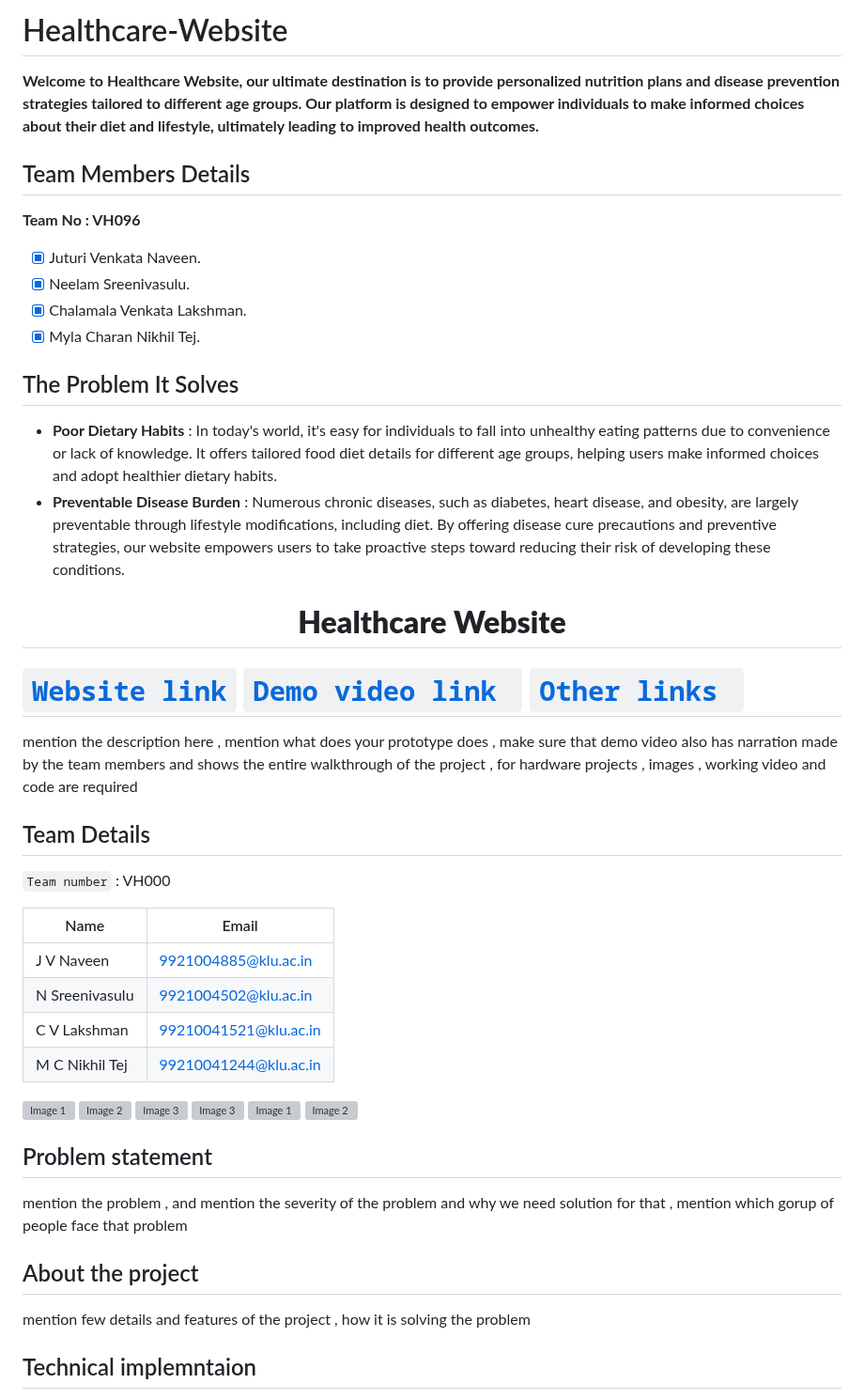
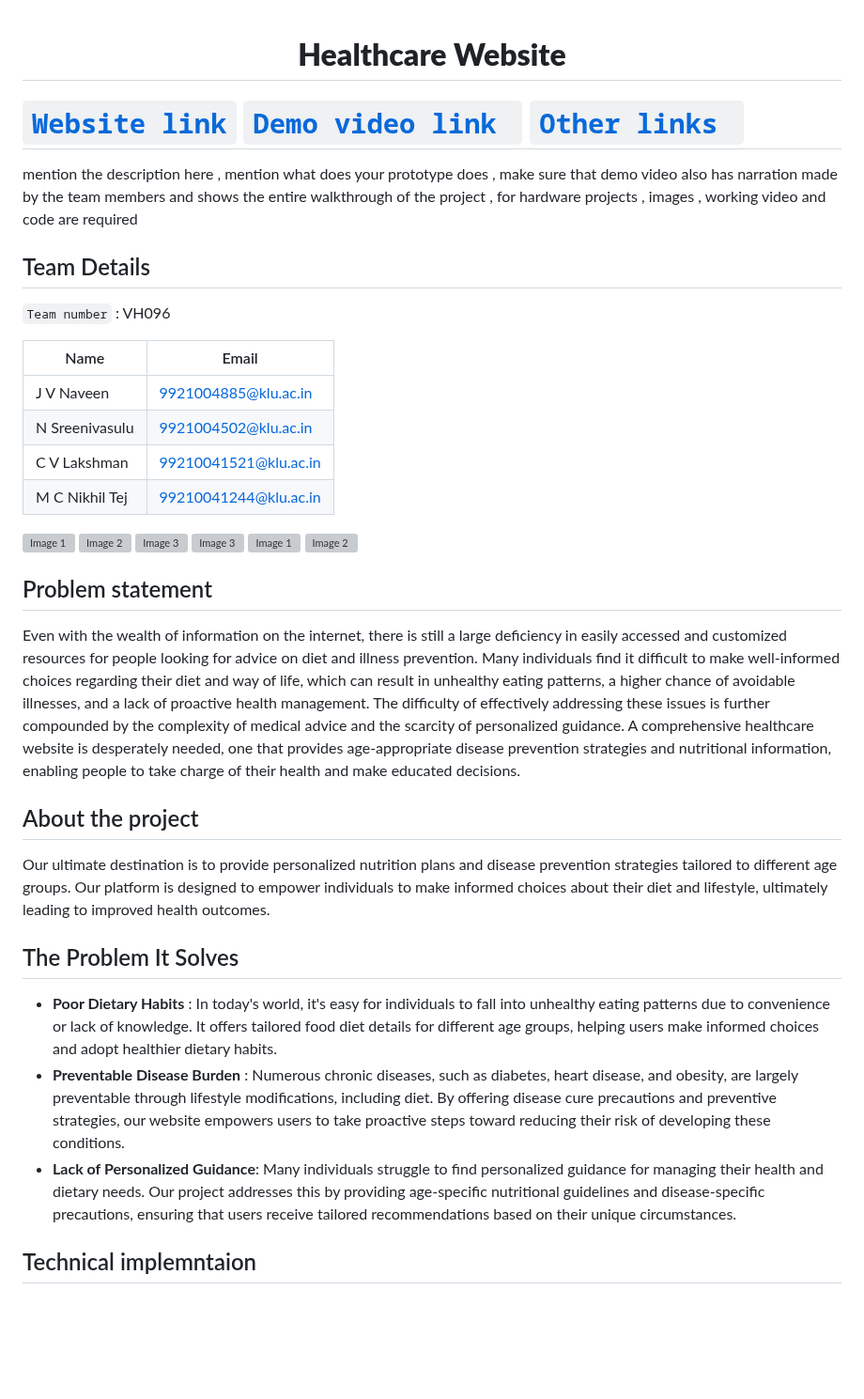
Before and after one commit to naveen211203/Healthcare-Website, a Markdown page: README.md, the part around the change. Shown at 94% size. Drawn GitHub-style; blank space fills up the shorter version; grey boxes are pictures that could not be loaded.

```diff
--- a/README.md
+++ b/README.md
@@ -1,18 +1,3 @@
-# Healthcare-Website
-**Welcome to Healthcare Website, our ultimate destination is to provide personalized nutrition plans and disease prevention strategies tailored to different age groups. Our platform is designed to empower individuals to make informed choices about their diet and lifestyle, ultimately leading to improved health outcomes.**
-
-## Team Members Details
-**Team No : VH096**
-- [X] Juturi Venkata Naveen.
-- [X] Neelam Sreenivasulu.
-- [X] Chalamala Venkata Lakshman.
-- [X] Myla Charan Nikhil Tej.
-
-## The Problem It Solves
-- **Poor Dietary Habits** : In today's world, it's easy for individuals to fall into unhealthy eating patterns due to convenience or lack of knowledge. It offers tailored food diet details for different age groups, helping users make informed choices and adopt healthier dietary habits.
-- **Preventable Disease Burden** : Numerous chronic diseases, such as diabetes, heart disease, and obesity, are largely preventable through lifestyle modifications, including diet. By offering disease cure precautions and preventive strategies, our website empowers users to take proactive steps toward reducing their risk of developing these conditions.
-
-
 <h1 align="center" style="border-bottom: none">
     <b>
         <a href=""> Healthcare Website </a><br>
@@ -21,7 +6,7 @@
 # [`Website link`](http://www.google.com)  [`Demo video link `](http://www.google.com) [`Other links `](http://www.google.com)
 mention the description here , mention what does your prototype does  , make sure that demo video also has narration made by the team members and shows the entire walkthrough of the project , for hardware projects , images , working video and code are required
 ## Team Details
-`Team number` : VH000
+`Team number` : VH096
 
 | Name    | Email           |
 |---------|-----------------|
@@ -40,9 +25,15 @@ mention the description here , mention what does your prototype does  , make sur
 </div>
 
 ## Problem statement
-mention the problem , and mention the severity of the problem and why we need solution for that  , mention which gorup of people face that problem
+Even with the wealth of information on the internet, there is still a large deficiency in easily accessed and customized resources for people looking for advice on diet and illness prevention. Many individuals find it difficult to make well-informed choices regarding their diet and way of life, which can result in unhealthy eating patterns, a higher chance of avoidable illnesses, and a lack of proactive health management. The difficulty of effectively addressing these issues is further compounded by the complexity of medical advice and the scarcity of personalized guidance. A comprehensive healthcare website is desperately needed, one that provides age-appropriate disease prevention strategies and nutritional information, enabling people to take charge of their health and make educated decisions.
+
 ## About the project
-mention few details and features of the project , how it is solving the problem
+Our ultimate destination is to provide personalized nutrition plans and disease prevention strategies tailored to different age groups. Our platform is designed to empower individuals to make informed choices about their diet and lifestyle, ultimately leading to improved health outcomes.
+
+## The Problem It Solves
+- **Poor Dietary Habits** : In today's world, it's easy for individuals to fall into unhealthy eating patterns due to convenience or lack of knowledge. It offers tailored food diet details for different age groups, helping users make informed choices and adopt healthier dietary habits.
+- **Preventable Disease Burden** : Numerous chronic diseases, such as diabetes, heart disease, and obesity, are largely preventable through lifestyle modifications, including diet. By offering disease cure precautions and preventive strategies, our website empowers users to take proactive steps toward reducing their risk of developing these conditions.
+- **Lack of Personalized Guidance**: Many individuals struggle to find personalized guidance for managing their health and dietary needs. Our project addresses this by providing age-specific nutritional guidelines and disease-specific precautions, ensuring that users receive tailored recommendations based on their unique circumstances.
 
 ## Technical implemntaion
 mention the approach and how you have solved the problem with the technology , utilize multiple flowcharts to explain your solutions and approach
```
